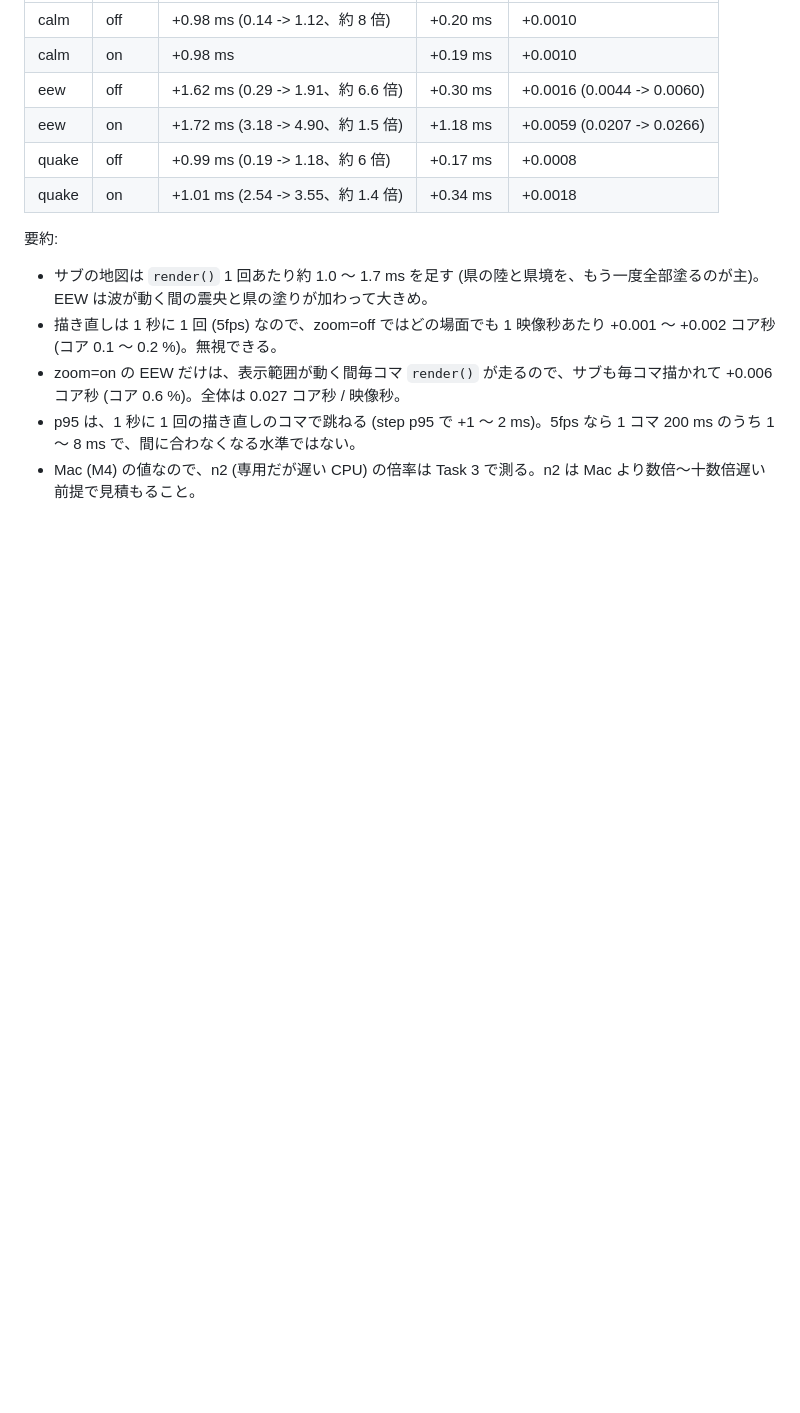
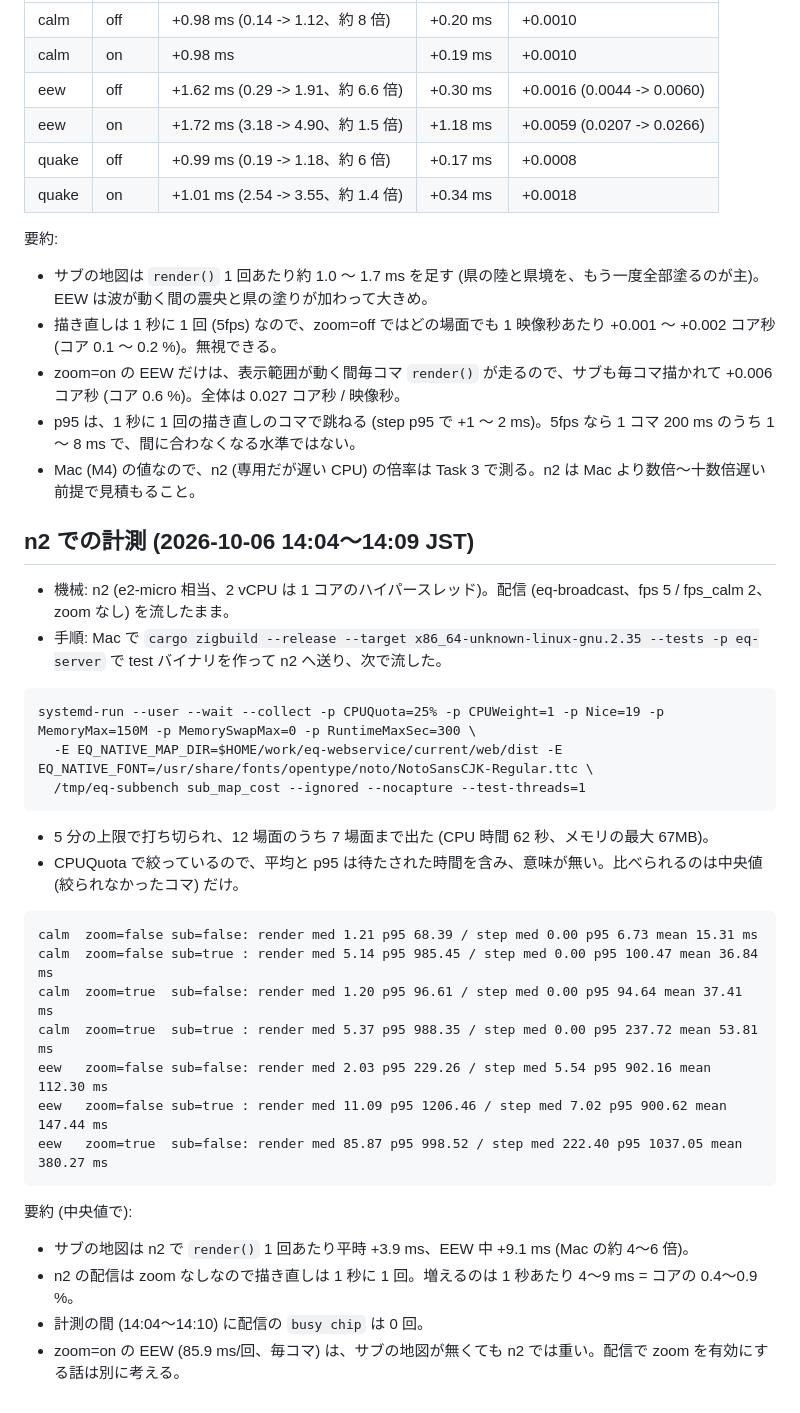
Before and after one commit to densuke/eq-webservice, a Markdown page: docs/native-submap-bench.md, the part around the change. Drawn GitHub-style; blank space fills up the shorter version.

Commit message:
docs: n2 でのサブの地図の重さの計測結果

````diff
--- a/docs/native-submap-bench.md
+++ b/docs/native-submap-bench.md
@@ -64,3 +64,34 @@ quake zoom=true  sub=true : render med 3.55 p95 4.58 / step med 2.46 p95 6.31 me
 - zoom=on の EEW だけは、表示範囲が動く間毎コマ `render()` が走るので、サブも毎コマ描かれて +0.006 コア秒 (コア 0.6 %)。全体は 0.027 コア秒 / 映像秒。
 - p95 は、1 秒に 1 回の描き直しのコマで跳ねる (step p95 で +1 〜 2 ms)。5fps なら 1 コマ 200 ms のうち 1 〜 8 ms で、間に合わなくなる水準ではない。
 - Mac (M4) の値なので、n2 (専用だが遅い CPU) の倍率は Task 3 で測る。n2 は Mac より数倍〜十数倍遅い前提で見積もること。
+
+## n2 での計測 (2026-10-06 14:04〜14:09 JST)
+
+- 機械: n2 (e2-micro 相当、2 vCPU は 1 コアのハイパースレッド)。配信 (eq-broadcast、fps 5 / fps_calm 2、zoom なし) を流したまま。
+- 手順: Mac で `cargo zigbuild --release --target x86_64-unknown-linux-gnu.2.35 --tests -p eq-server` で test バイナリを作って n2 へ送り、次で流した。
+
+```
+systemd-run --user --wait --collect -p CPUQuota=25% -p CPUWeight=1 -p Nice=19 -p MemoryMax=150M -p MemorySwapMax=0 -p RuntimeMaxSec=300 \
+  -E EQ_NATIVE_MAP_DIR=$HOME/work/eq-webservice/current/web/dist -E EQ_NATIVE_FONT=/usr/share/fonts/opentype/noto/NotoSansCJK-Regular.ttc \
+  /tmp/eq-subbench sub_map_cost --ignored --nocapture --test-threads=1
+```
+
+- 5 分の上限で打ち切られ、12 場面のうち 7 場面まで出た (CPU 時間 62 秒、メモリの最大 67MB)。
+- CPUQuota で絞っているので、平均と p95 は待たされた時間を含み、意味が無い。比べられるのは中央値 (絞られなかったコマ) だけ。
+
+```
+calm  zoom=false sub=false: render med 1.21 p95 68.39 / step med 0.00 p95 6.73 mean 15.31 ms
+calm  zoom=false sub=true : render med 5.14 p95 985.45 / step med 0.00 p95 100.47 mean 36.84 ms
+calm  zoom=true  sub=false: render med 1.20 p95 96.61 / step med 0.00 p95 94.64 mean 37.41 ms
+calm  zoom=true  sub=true : render med 5.37 p95 988.35 / step med 0.00 p95 237.72 mean 53.81 ms
+eew   zoom=false sub=false: render med 2.03 p95 229.26 / step med 5.54 p95 902.16 mean 112.30 ms
+eew   zoom=false sub=true : render med 11.09 p95 1206.46 / step med 7.02 p95 900.62 mean 147.44 ms
+eew   zoom=true  sub=false: render med 85.87 p95 998.52 / step med 222.40 p95 1037.05 mean 380.27 ms
+```
+
+要約 (中央値で):
+
+- サブの地図は n2 で `render()` 1 回あたり平時 +3.9 ms、EEW 中 +9.1 ms (Mac の約 4〜6 倍)。
+- n2 の配信は zoom なしなので描き直しは 1 秒に 1 回。増えるのは 1 秒あたり 4〜9 ms = コアの 0.4〜0.9 %。
+- 計測の間 (14:04〜14:10) に配信の `busy chip` は 0 回。
+- zoom=on の EEW (85.9 ms/回、毎コマ) は、サブの地図が無くても n2 では重い。配信で zoom を有効にする話は別に考える。
````
